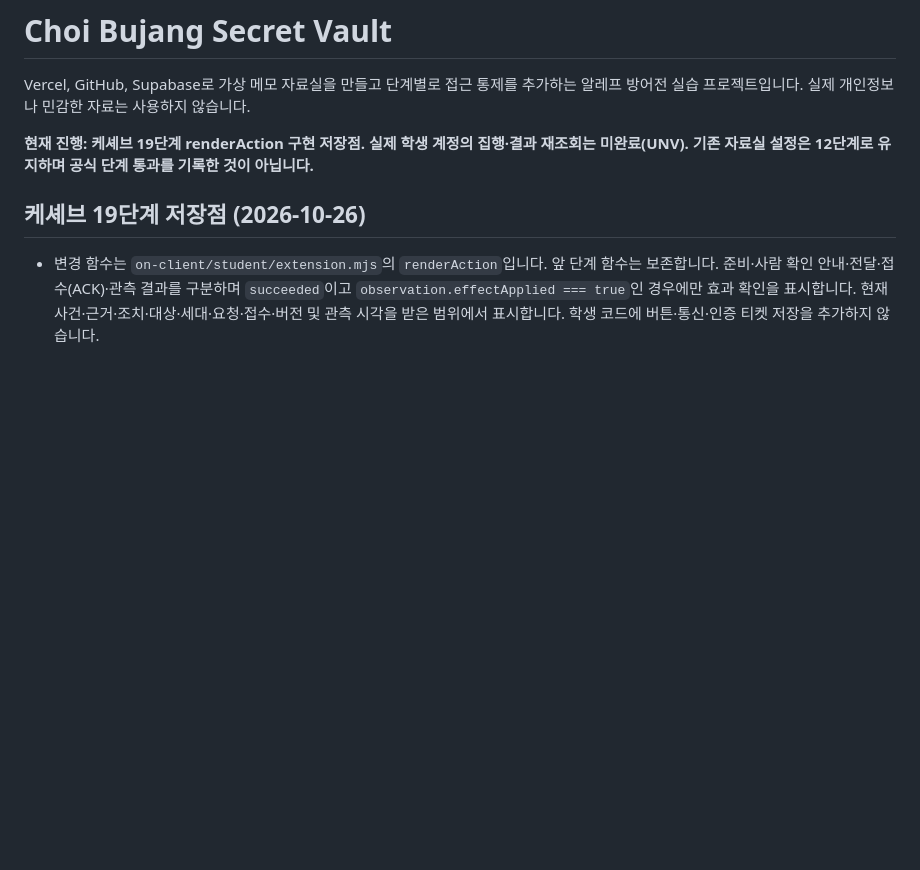
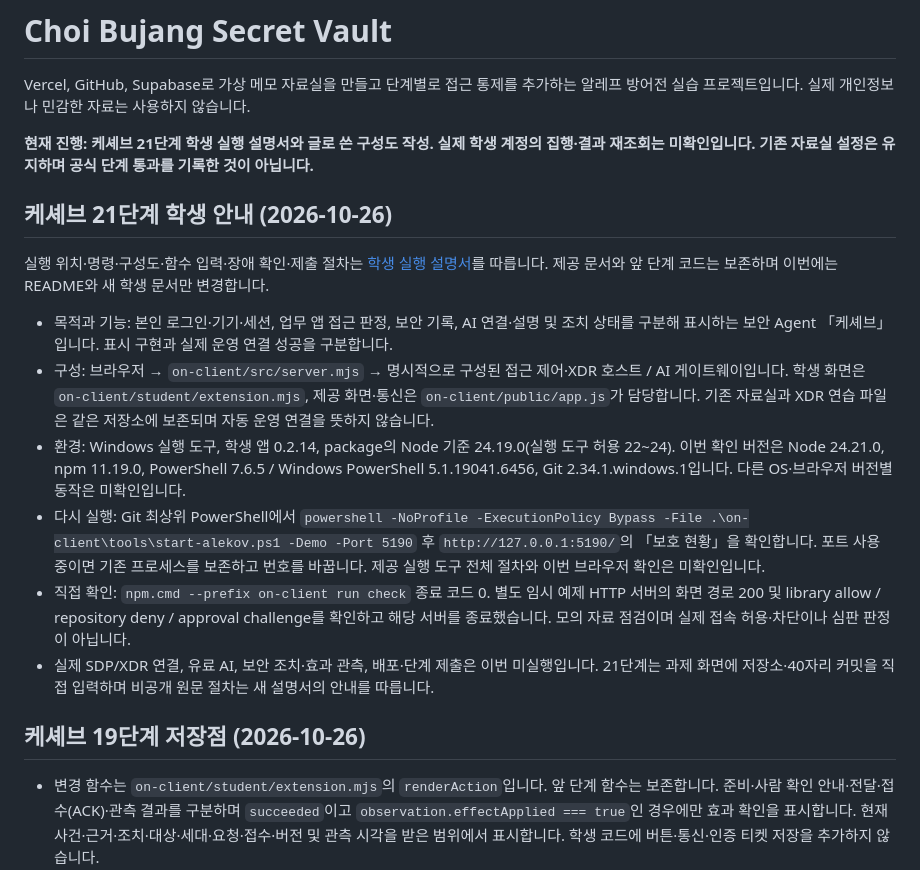
Before and after one commit to jkimsvsd-code/choi-bujang-secret-vault, a Markdown page: README.md, the part around the change. Drawn GitHub-style; blank space fills up the shorter version.

Commit message:
docs: add Keshev stage 21 student runbook

```diff
--- a/README.md
+++ b/README.md
@@ -2,7 +2,18 @@
 
 Vercel, GitHub, Supabase로 가상 메모 자료실을 만들고 단계별로 접근 통제를 추가하는 알레프 방어전 실습 프로젝트입니다. 실제 개인정보나 민감한 자료는 사용하지 않습니다.
 
-**현재 진행: 케셰브 19단계 renderAction 구현 저장점. 실제 학생 계정의 집행·결과 재조회는 미완료(UNV). 기존 자료실 설정은 12단계로 유지하며 공식 단계 통과를 기록한 것이 아닙니다.**
+**현재 진행: 케셰브 21단계 학생 실행 설명서와 글로 쓴 구성도 작성. 실제 학생 계정의 집행·결과 재조회는 미확인입니다. 기존 자료실 설정은 유지하며 공식 단계 통과를 기록한 것이 아닙니다.**
+
+## 케셰브 21단계 학생 안내 (2026-10-26)
+
+실행 위치·명령·구성도·함수 입력·장애 확인·제출 절차는 [학생 실행 설명서](docs/STUDENT_RUNBOOK.md)를 따릅니다. 제공 문서와 앞 단계 코드는 보존하며 이번에는 README와 새 학생 문서만 변경합니다.
+
+- 목적과 기능: 본인 로그인·기기·세션, 업무 앱 접근 판정, 보안 기록, AI 연결·설명 및 조치 상태를 구분해 표시하는 보안 Agent 「케셰브」입니다. 표시 구현과 실제 운영 연결 성공을 구분합니다.
+- 구성: 브라우저 → `on-client/src/server.mjs` → 명시적으로 구성된 접근 제어·XDR 호스트 / AI 게이트웨이입니다. 학생 화면은 `on-client/student/extension.mjs`, 제공 화면·통신은 `on-client/public/app.js`가 담당합니다. 기존 자료실과 XDR 연습 파일은 같은 저장소에 보존되며 자동 운영 연결을 뜻하지 않습니다.
+- 환경: Windows 실행 도구, 학생 앱 0.2.14, package의 Node 기준 24.19.0(실행 도구 허용 22~24). 이번 확인 버전은 Node 24.21.0, npm 11.19.0, PowerShell 7.6.5 / Windows PowerShell 5.1.19041.6456, Git 2.34.1.windows.1입니다. 다른 OS·브라우저 버전별 동작은 미확인입니다.
+- 다시 실행: Git 최상위 PowerShell에서 `powershell -NoProfile -ExecutionPolicy Bypass -File .\on-client\tools\start-alekov.ps1 -Demo -Port 5190` 후 `http://127.0.0.1:5190/`의 「보호 현황」을 확인합니다. 포트 사용 중이면 기존 프로세스를 보존하고 번호를 바꿉니다. 제공 실행 도구 전체 절차와 이번 브라우저 확인은 미확인입니다.
+- 직접 확인: `npm.cmd --prefix on-client run check` 종료 코드 0. 별도 임시 예제 HTTP 서버의 화면 경로 200 및 library allow / repository deny / approval challenge를 확인하고 해당 서버를 종료했습니다. 모의 자료 점검이며 실제 접속 허용·차단이나 심판 판정이 아닙니다.
+- 실제 SDP/XDR 연결, 유료 AI, 보안 조치·효과 관측, 배포·단계 제출은 이번 미실행입니다. 21단계는 과제 화면에 저장소·40자리 커밋을 직접 입력하며 비공개 원문 절차는 새 설명서의 안내를 따릅니다.
 
 ## 케셰브 19단계 저장점 (2026-10-26)
 
```
Also changed, not shown: docs/STUDENT_RUNBOOK.md (added, +197 -0 lines).
